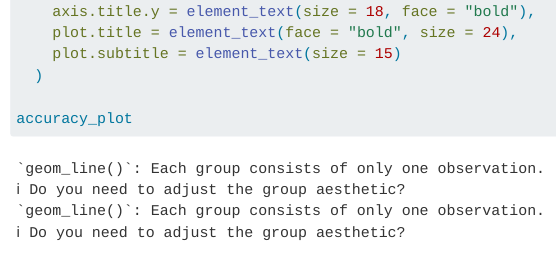
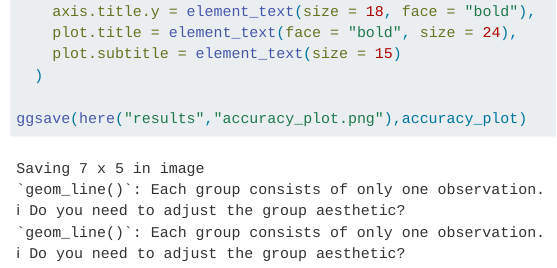
Before and after one commit to ernestinebrannon/ImageryPriming, a Quarto document (scripts/03generate-plots.qmd): the page in a window 1100 px wide, from 2930 px down. Rendered offline with R 4.5, knitr and Pandoc in place of Quarto, with nearby package versions.

Commit message:
made accuracy plot

````diff
--- a/scripts/03generate-plots.qmd
+++ b/scripts/03generate-plots.qmd
@@ -106,5 +106,5 @@ accuracy_plot <- ggplot(plot_data, aes(x = trial_type_clean, y = prop_correct))
     plot.subtitle = element_text(size = 15)
   )
 
-accuracy_plot
+ggsave(here("results","accuracy_plot.png"),accuracy_plot)
 ```
````
Also changed, not shown: results/accuracy_plot.png (added).
